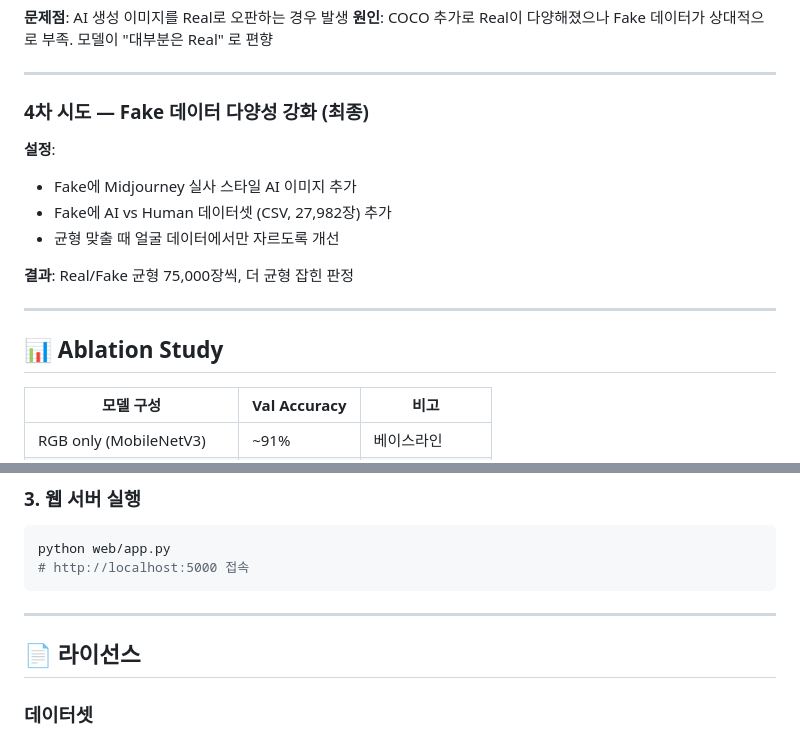
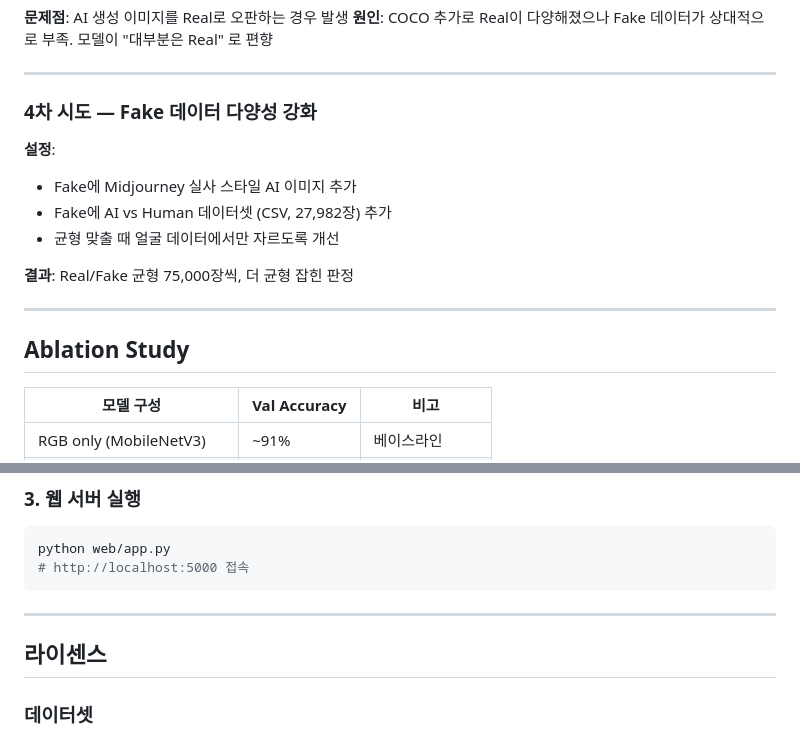
Before and after one commit to recordcy/Fakescope, a Markdown page: README.md, 2 parts joined by grey strips. Rendered like a GitHub page.

````diff
--- a/README.md
+++ b/README.md
@@ -149,7 +149,7 @@ Wang et al. (CVPR 2020)에 따르면, AI 생성 이미지는 픽셀 공간에서
 
 ---
 
-### 4차 시도 — Fake 데이터 다양성 강화 (최종)
+### 4차 시도 — Fake 데이터 다양성 강화
 
 **설정**:
 - Fake에 Midjourney 실사 스타일 AI 이미지 추가
@@ -160,7 +160,7 @@ Wang et al. (CVPR 2020)에 따르면, AI 생성 이미지는 픽셀 공간에서
 
 ---
 
-## 📊 Ablation Study
+##  Ablation Study
 
 | 모델 구성 | Val Accuracy | 비고 |
 |---------|-------------|------|
@@ -231,7 +231,7 @@ python web/app.py
 ```
 
 ---
- ## 📄 라이선스
+ ## 라이센스
 
 ### 데이터셋
 - **140k Real and Fake Faces**: 연구용 공개 (Flickr + StyleGAN 기반)
````
